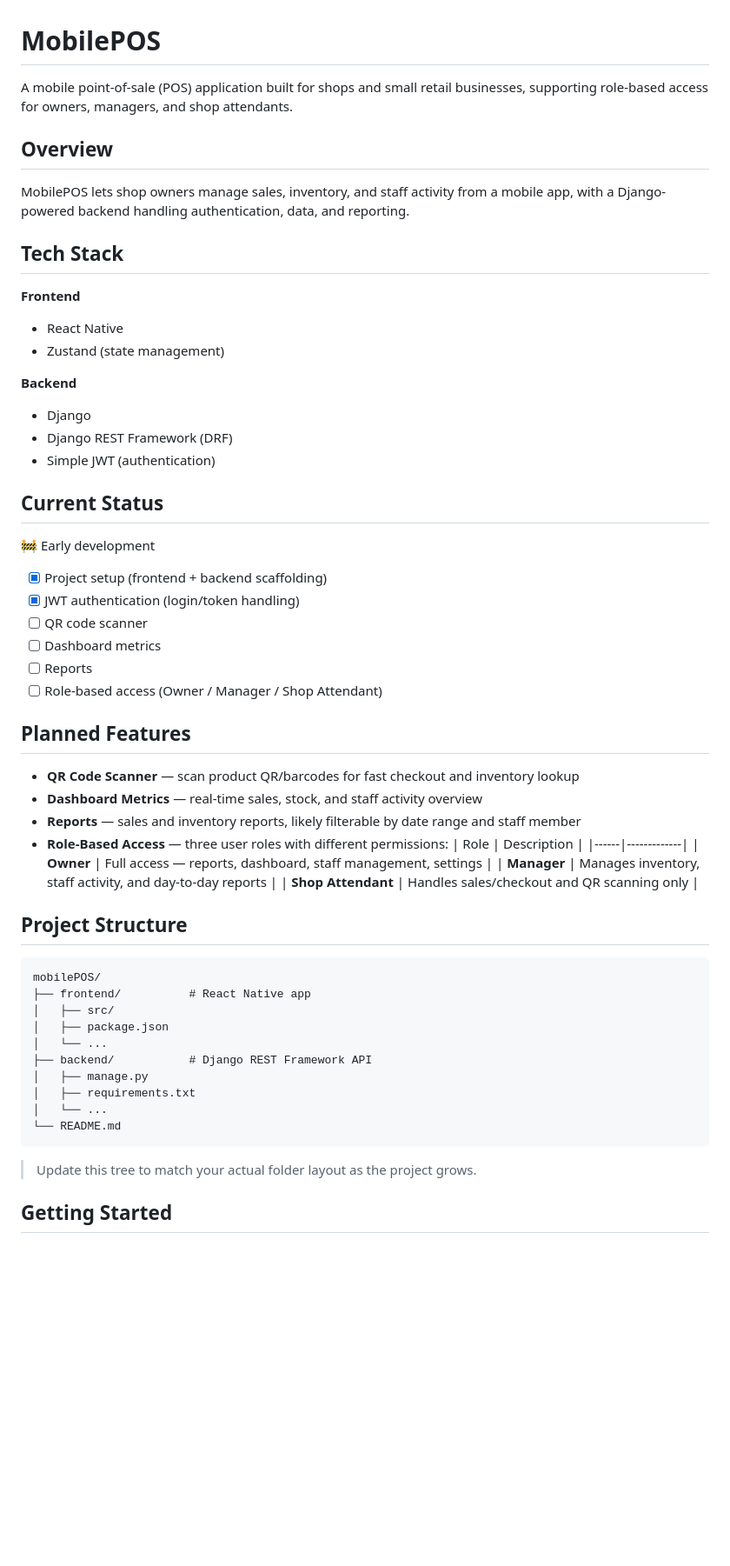
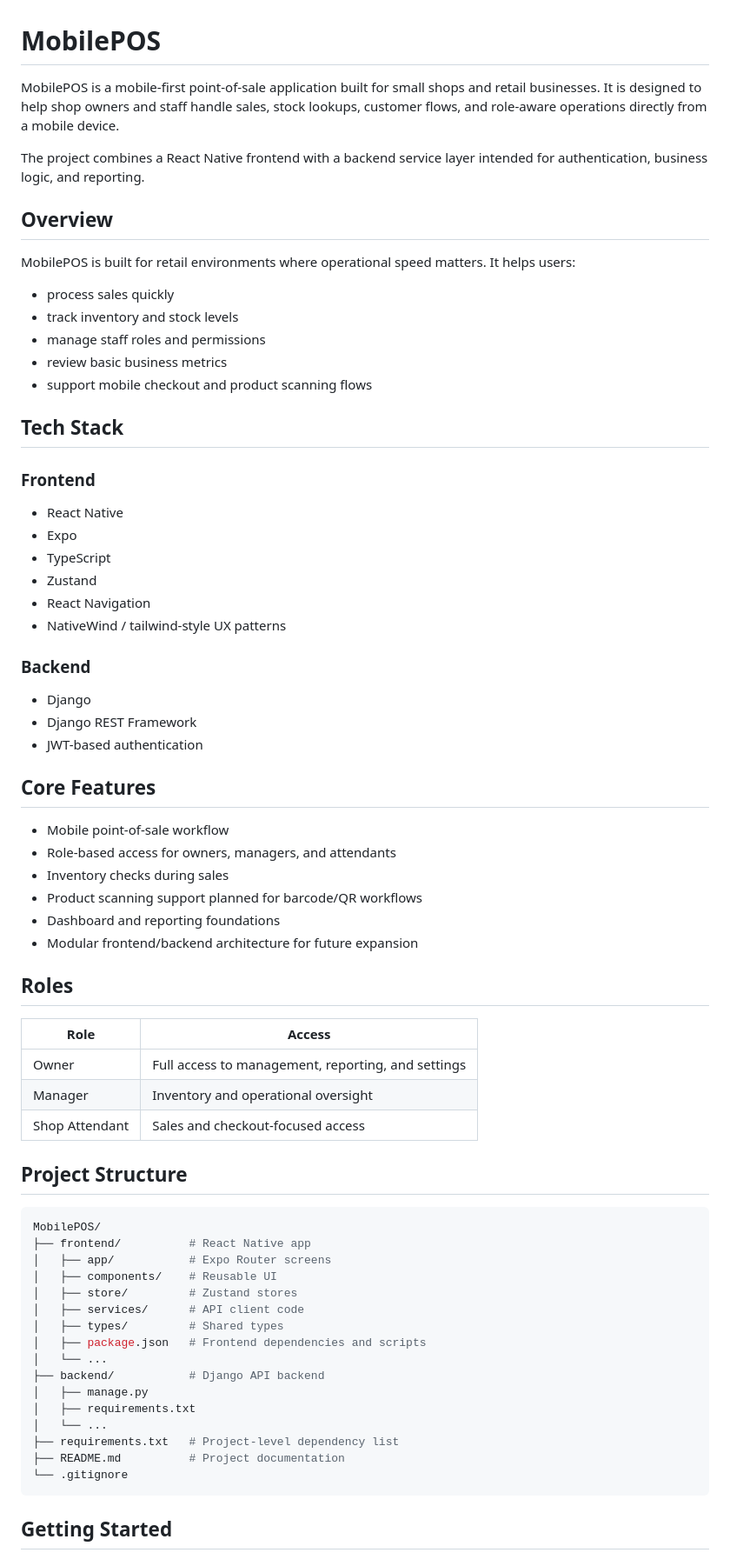
Before and after one commit to MuchiraIrungu/MobilePOS, a Markdown page: README.md, the part around one of its changes. Shown at 87% size. GitHub-like rendering; blank space fills up the shorter version.

Commit message:
Rewrite MobilePOS README

````diff
--- a/README.md
+++ b/README.md
@@ -1,61 +1,71 @@
 # MobilePOS
 
-A mobile point-of-sale (POS) application built for shops and small retail businesses, supporting role-based access for owners, managers, and shop attendants.
+MobilePOS is a mobile-first point-of-sale application built for small shops and retail businesses. It is designed to help shop owners and staff handle sales, stock lookups, customer flows, and role-aware operations directly from a mobile device.
+
+The project combines a React Native frontend with a backend service layer intended for authentication, business logic, and reporting.
 
 ## Overview
 
-MobilePOS lets shop owners manage sales, inventory, and staff activity from a mobile app, with a Django-powered backend handling authentication, data, and reporting.
+MobilePOS is built for retail environments where operational speed matters. It helps users:
+
+- process sales quickly
+- track inventory and stock levels
+- manage staff roles and permissions
+- review basic business metrics
+- support mobile checkout and product scanning flows
 
 ## Tech Stack
 
-**Frontend**
+### Frontend
 - React Native
-- Zustand (state management)
+- Expo
+- TypeScript
+- Zustand
+- React Navigation
+- NativeWind / tailwind-style UX patterns
 
-**Backend**
+### Backend
 - Django
-- Django REST Framework (DRF)
-- Simple JWT (authentication)
+- Django REST Framework
+- JWT-based authentication
 
-## Current Status
+## Core Features
 
-🚧 Early development
+- Mobile point-of-sale workflow
+- Role-based access for owners, managers, and attendants
+- Inventory checks during sales
+- Product scanning support planned for barcode/QR workflows
+- Dashboard and reporting foundations
+- Modular frontend/backend architecture for future expansion
 
-- [x] Project setup (frontend + backend scaffolding)
-- [x] JWT authentication (login/token handling)
-- [ ] QR code scanner
-- [ ] Dashboard metrics
-- [ ] Reports
-- [ ] Role-based access (Owner / Manager / Shop Attendant)
+## Roles
 
-## Planned Features
-
-- **QR Code Scanner** — scan product QR/barcodes for fast checkout and inventory lookup
-- **Dashboard Metrics** — real-time sales, stock, and staff activity overview
-- **Reports** — sales and inventory reports, likely filterable by date range and staff member
-- **Role-Based Access** — three user roles with different permissions:
-  | Role | Description |
-  |------|-------------|
-  | **Owner** | Full access — reports, dashboard, staff management, settings |
-  | **Manager** | Manages inventory, staff activity, and day-to-day reports |
-  | **Shop Attendant** | Handles sales/checkout and QR scanning only |
+| Role | Access |
+|---|---|
+| Owner | Full access to management, reporting, and settings |
+| Manager | Inventory and operational oversight |
+| Shop Attendant | Sales and checkout-focused access |
 
 ## Project Structure
 
-```
-mobilePOS/
+```bash
+MobilePOS/
 ├── frontend/          # React Native app
-│   ├── src/
-│   ├── package.json
+│   ├── app/           # Expo Router screens
+│   ├── components/    # Reusable UI
+│   ├── store/         # Zustand stores
+│   ├── services/      # API client code
+│   ├── types/         # Shared types
+│   ├── package.json   # Frontend dependencies and scripts
 │   └── ...
-├── backend/           # Django REST Framework API
+├── backend/           # Django API backend
 │   ├── manage.py
 │   ├── requirements.txt
 │   └── ...
-└── README.md
+├── requirements.txt   # Project-level dependency list
+├── README.md          # Project documentation
+└── .gitignore
 ```
-
-> Update this tree to match your actual folder layout as the project grows.
 
 ## Getting Started
 
````
Also changed, not shown: other parts of README.md (+62 -17 lines).
